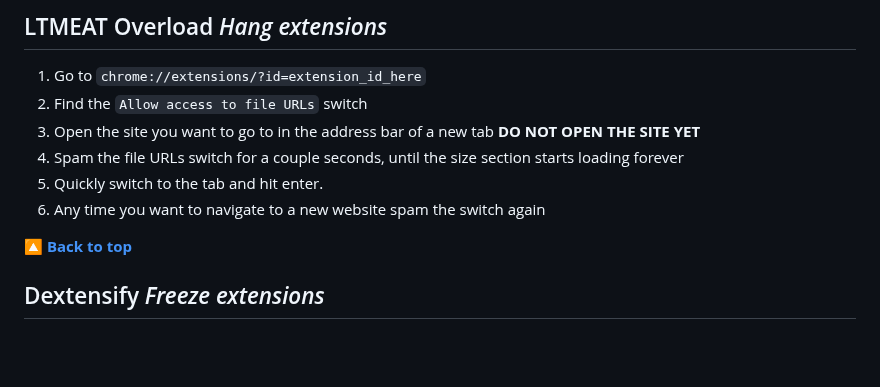
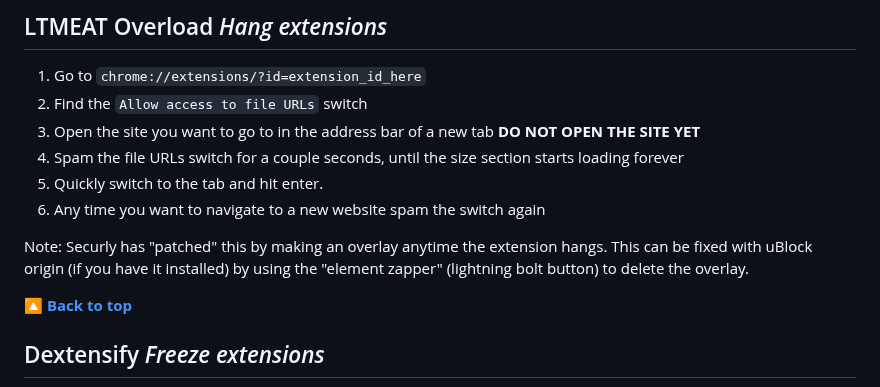
Before and after one commit to 3kh0/ext-remover, a Markdown page: README.md, the part around the change. GitHub-like rendering; blank space fills up the shorter version.

Commit message:
Update README.md (#1662)

```diff
--- a/README.md
+++ b/README.md
@@ -466,6 +466,8 @@ Credit to Bypassi for the original LTMEAT framework, and to Swordmaster4321 for
 4. Spam the file URLs switch for a couple seconds, until the size section starts loading forever
 5. Quickly switch to the tab and hit enter.
 6. Any time you want to navigate to a new website spam the switch again
+
+Note: Securly has "patched" this by making an overlay anytime the extension hangs. This can be fixed with uBlock origin (if you have it installed) by using the "element zapper" (lightning bolt button) to delete the overlay.
 
 [**🔼 Back to top**](#ext-remover)
 
```
